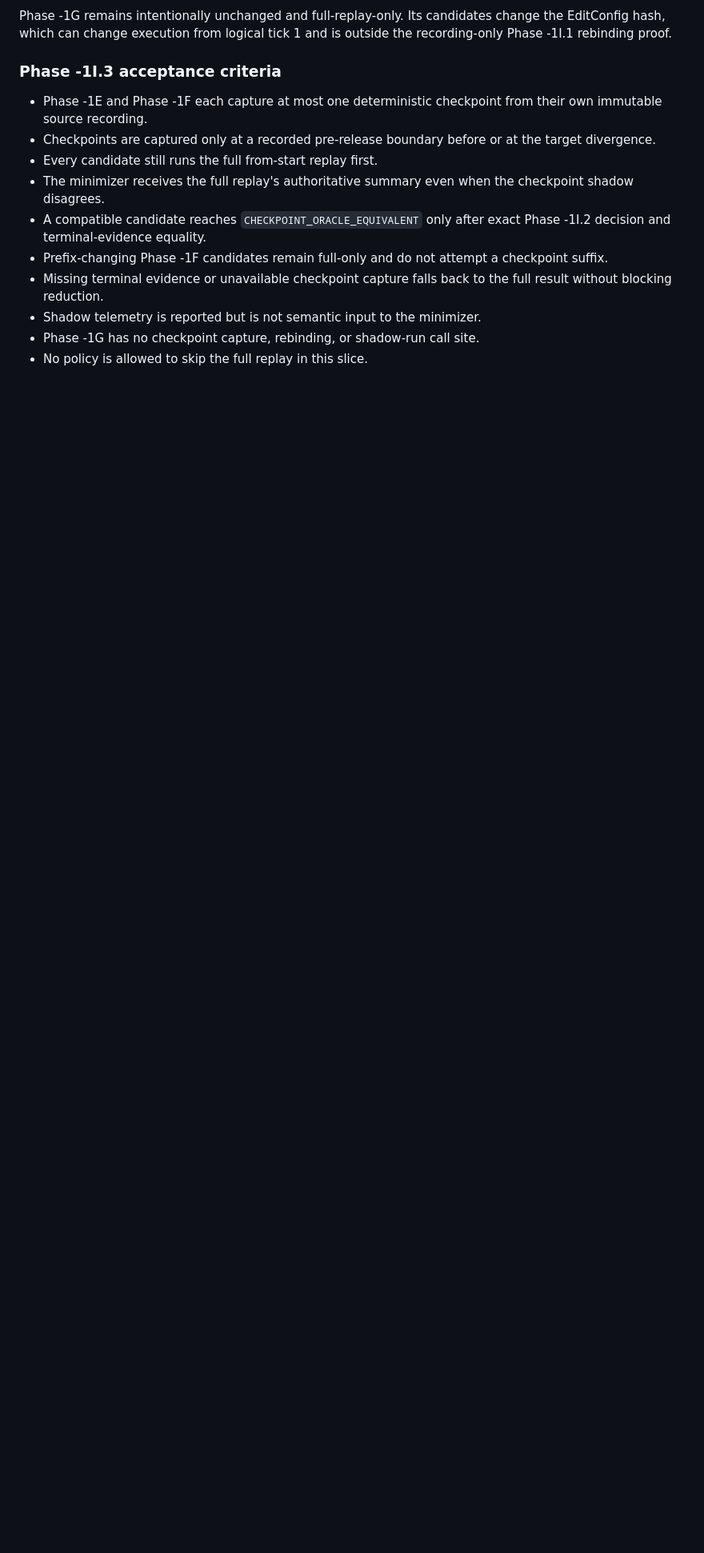
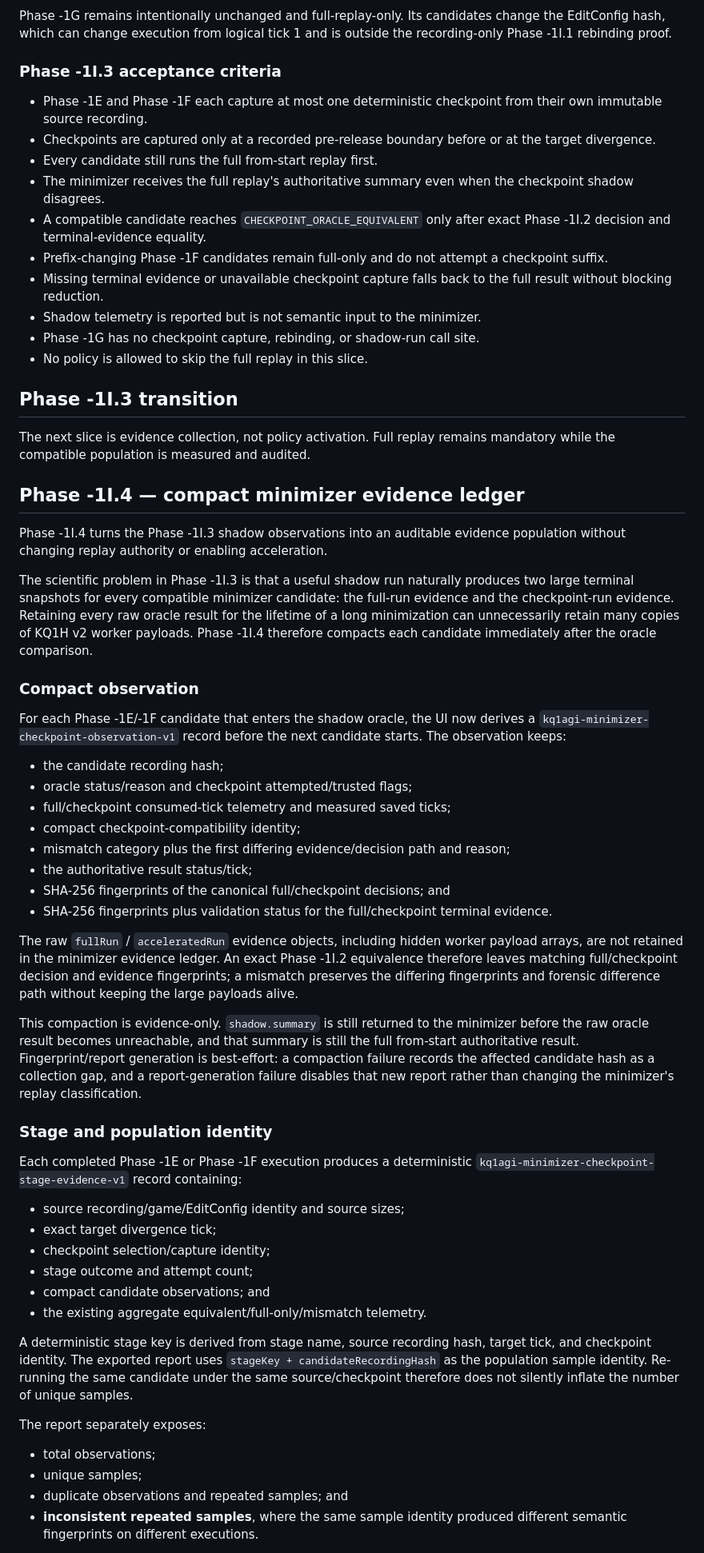
Before and after one commit to flesentine/kq1agi, a Markdown page: docs/TRUTH_ENGINE_PHASE_1I.md, the part around one of its changes. Shown at 80% size. Rendered like a GitHub page; blank space fills up the shorter version.

Commit message:
Document Phase -1I.4 evidence collection

```diff
--- a/docs/TRUTH_ENGINE_PHASE_1I.md
+++ b/docs/TRUTH_ENGINE_PHASE_1I.md
@@ -239,3 +239,50 @@ Phase -1G remains intentionally unchanged and full-replay-only. Its candidates c
 - Phase -1G has no checkpoint capture, rebinding, or shadow-run call site.
 - No policy is allowed to skip the full replay in this slice.
 
+## Phase -1I.3 transition
+
+The next slice is evidence collection, not policy activation. Full replay remains mandatory while the compatible population is measured and audited.
+
+## Phase -1I.4 — compact minimizer evidence ledger
+
+Phase -1I.4 turns the Phase -1I.3 shadow observations into an auditable evidence population without changing replay authority or enabling acceleration.
+
+The scientific problem in Phase -1I.3 is that a useful shadow run naturally produces two large terminal snapshots for every compatible minimizer candidate: the full-run evidence and the checkpoint-run evidence. Retaining every raw oracle result for the lifetime of a long minimization can unnecessarily retain many copies of KQ1H v2 worker payloads. Phase -1I.4 therefore compacts each candidate immediately after the oracle comparison.
+
+### Compact observation
+
+For each Phase -1E/-1F candidate that enters the shadow oracle, the UI now derives a `kq1agi-minimizer-checkpoint-observation-v1` record before the next candidate starts. The observation keeps:
+
+- the candidate recording hash;
+- oracle status/reason and checkpoint attempted/trusted flags;
+- full/checkpoint consumed-tick telemetry and measured saved ticks;
+- compact checkpoint-compatibility identity;
+- mismatch category plus the first differing evidence/decision path and reason;
+- the authoritative result status/tick;
+- SHA-256 fingerprints of the canonical full/checkpoint decisions; and
+- SHA-256 fingerprints plus validation status for the full/checkpoint terminal evidence.
+
+The raw `fullRun` / `acceleratedRun` evidence objects, including hidden worker payload arrays, are not retained in the minimizer evidence ledger. An exact Phase -1I.2 equivalence therefore leaves matching full/checkpoint decision and evidence fingerprints; a mismatch preserves the differing fingerprints and forensic difference path without keeping the large payloads alive.
+
+This compaction is evidence-only. `shadow.summary` is still returned to the minimizer before the raw oracle result becomes unreachable, and that summary is still the full from-start authoritative result. Fingerprint/report generation is best-effort: a compaction failure records the affected candidate hash as a collection gap, and a report-generation failure disables that new report rather than changing the minimizer's replay classification.
+
+### Stage and population identity
+
+Each completed Phase -1E or Phase -1F execution produces a deterministic `kq1agi-minimizer-checkpoint-stage-evidence-v1` record containing:
+
+- source recording/game/EditConfig identity and source sizes;
+- exact target divergence tick;
+- checkpoint selection/capture identity;
+- stage outcome and attempt count;
+- compact candidate observations; and
+- the existing aggregate equivalent/full-only/mismatch telemetry.
+
+A deterministic stage key is derived from stage name, source recording hash, target tick, and checkpoint identity. The exported report uses `stageKey + candidateRecordingHash` as the population sample identity. Re-running the same candidate under the same source/checkpoint therefore does not silently inflate the number of unique samples.
+
+The report separately exposes:
+
+- total observations;
+- unique samples;
+- duplicate observations and repeated samples; and
+- **inconsistent repeated samples**, where the same sample identity produced different semantic fingerprints on different executions.
+
```
Also changed, not shown: other parts of docs/TRUTH_ENGINE_PHASE_1I.md (+30 -1 lines).
